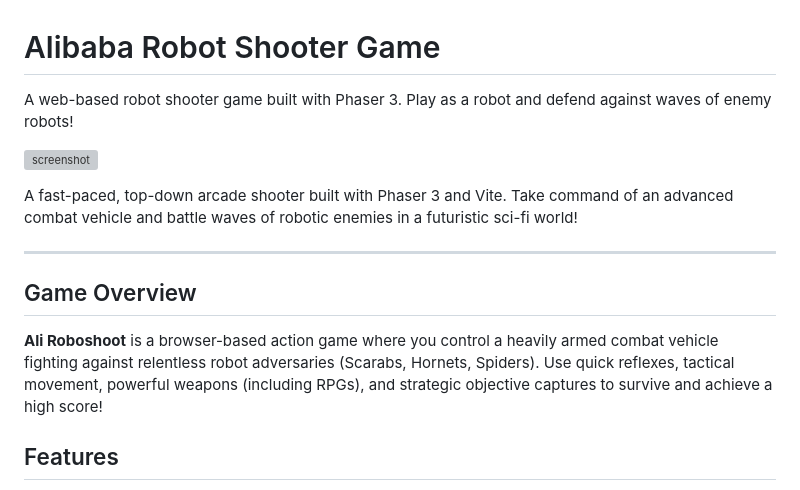
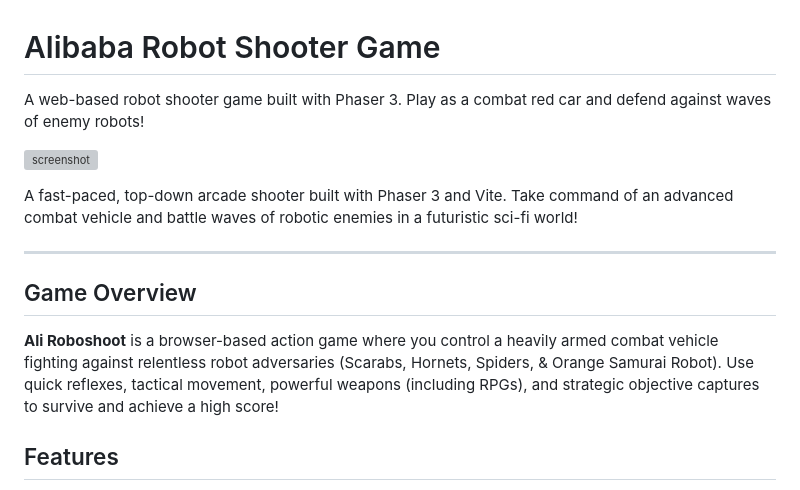
Before and after one commit to bO-05/ali-roboshoot, a Markdown page: README.md, the part around the change. Rendered like a GitHub page; grey boxes are pictures that could not be loaded.

Commit message:
Fix(readme): Fix character and enemy desc in readme.

```diff
--- a/README.md
+++ b/README.md
@@ -1,6 +1,6 @@
 # Alibaba Robot Shooter Game
 
-A web-based robot shooter game built with Phaser 3. Play as a robot and defend against waves of enemy robots!
+A web-based robot shooter game built with Phaser 3. Play as a combat red car and defend against waves of enemy robots!
 
 ![screenshot](public/screenshot.png)
 
@@ -10,7 +10,7 @@ A fast-paced, top-down arcade shooter built with Phaser 3 and Vite. Take command
 
 ## Game Overview
 
-**Ali Roboshoot** is a browser-based action game where you control a heavily armed combat vehicle fighting against relentless robot adversaries (Scarabs, Hornets, Spiders). Use quick reflexes, tactical movement, powerful weapons (including RPGs), and strategic objective captures to survive and achieve a high score!
+**Ali Roboshoot** is a browser-based action game where you control a heavily armed combat vehicle fighting against relentless robot adversaries (Scarabs, Hornets, Spiders, & Orange Samurai Robot). Use quick reflexes, tactical movement, powerful weapons (including RPGs), and strategic objective captures to survive and achieve a high score!
 
 ## Features
 
```
